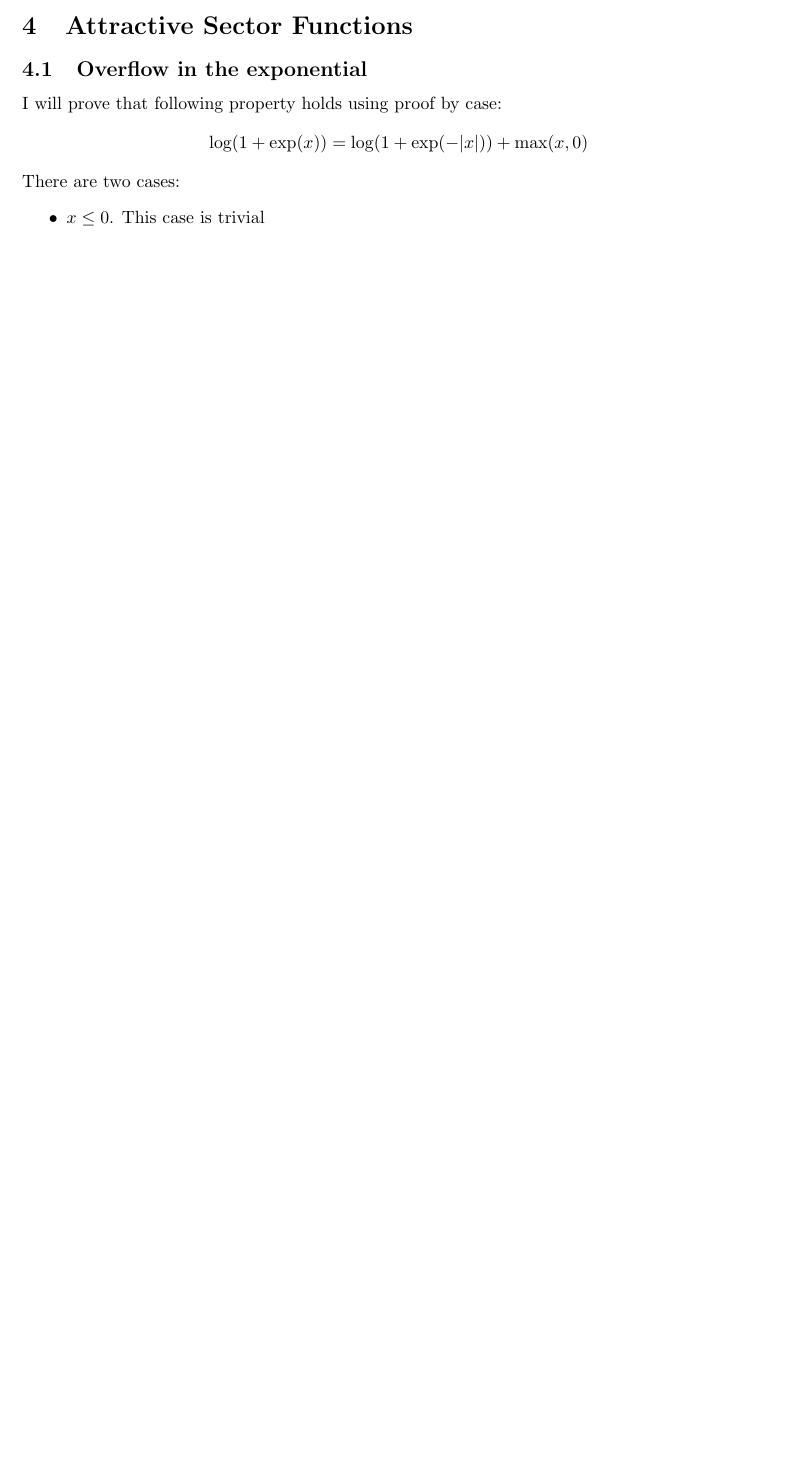
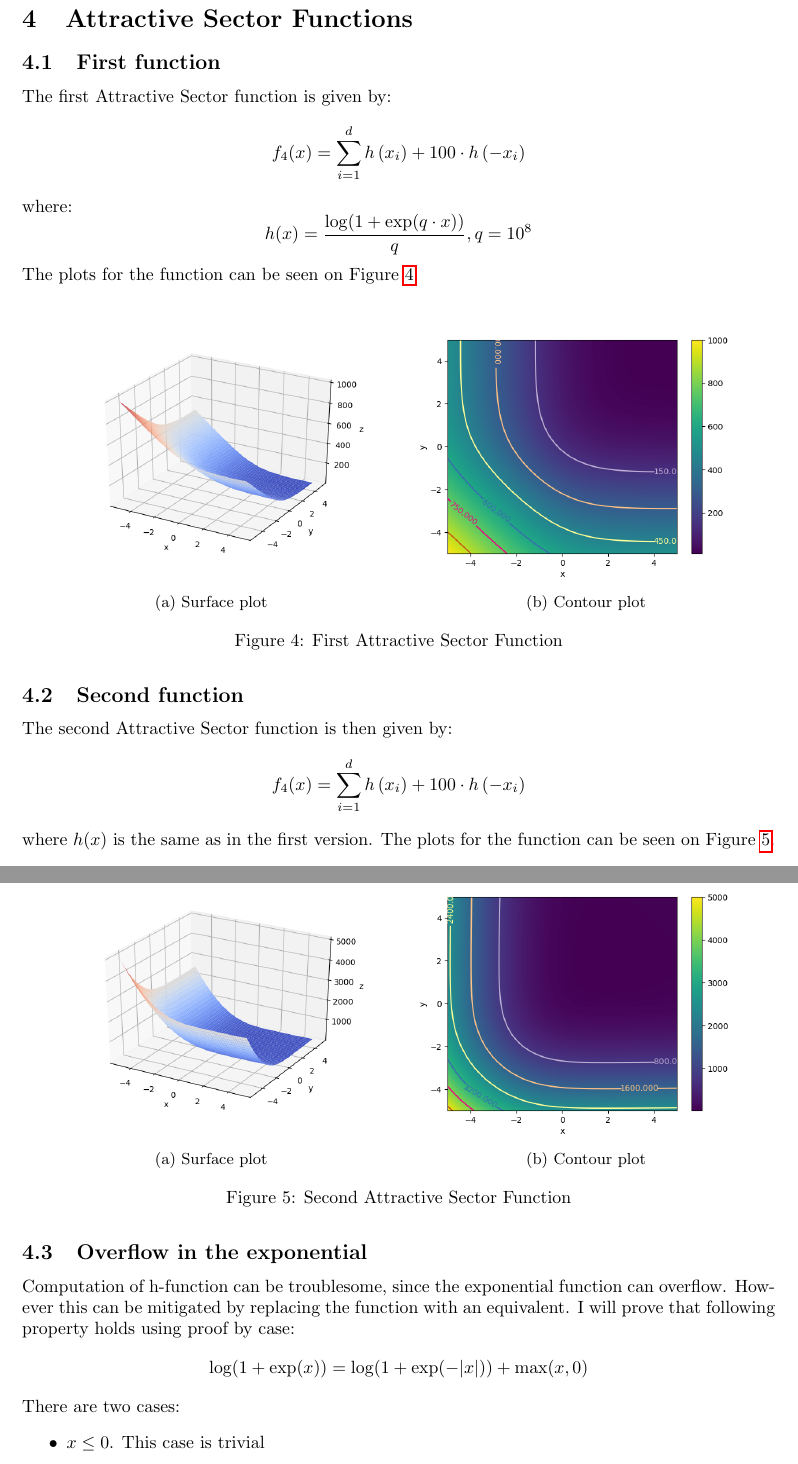
Before and after one commit to mortvest/NO20, a LaTeX document (handin1/report.tex): part of page 3 of 4 before the commit and two parts of pages 4 and 5 of 5 after it, the two joined at a grey line, cut so that both start at the same text, the shorter picture padded with empty space. Compiled offline with pdfLaTeX.

Commit message:
f3-f5 added

```diff
--- a/handin1/report.tex
+++ b/handin1/report.tex
@@ -226,8 +246,60 @@ $H(1,1)$ is positive definite, and $(1,1)^T$ is the only local minimizer of the
+  \label{plt3}
+\end{figure}
 
 \section{Attractive Sector Functions}
 \label{sec:attractive}
+\subsection{First function}
+The first Attractive Sector function is given by:
+\[
+f_{4}(x)=\sum_{i=1}^{d} h\left(x_{i}\right)+100 \cdot h\left(-x_{i}\right)
+\]
+where:
+\[
+h(x)=\frac{\log (1+\exp (q \cdot x))}{q}, q=10^{8}
+\]
+The plots for the function can be seen on Figure \ref{plt4}.
+\begin{figure}[H]
+  \centering
+  \begin{subfigure}[b]{0.49\textwidth}
+    \centering
+    \includegraphics[width=\textwidth]{imgs/plt41}
+    \caption{Surface plot}
+  \end{subfigure}
+  \begin{subfigure}[b]{0.49\textwidth}
+    \centering
+    \includegraphics[width=\textwidth]{imgs/plt42}
+    \caption{Contour plot}
+  \end{subfigure}
+  \caption{First Attractive Sector Function}
+  \label{plt4}
+\end{figure}
+
+\subsection{Second function}
+The second Attractive Sector function is then given by:
+\[
+f_{4}(x)=\sum_{i=1}^{d} h\left(x_{i}\right)+100 \cdot h\left(-x_{i}\right)
+\]
+where $h(x)$ is the same as in the first version.
+The plots for the function can be seen on Figure \ref{plt5}.
+\begin{figure}[H]
+  \centering
+  \begin{subfigure}[b]{0.49\textwidth}
+    \centering
+    \includegraphics[width=\textwidth]{imgs/plt51}
+    \caption{Surface plot}
+  \end{subfigure}
+  \begin{subfigure}[b]{0.49\textwidth}
+    \centering
+    \includegraphics[width=\textwidth]{imgs/plt52}
+    \caption{Contour plot}
+  \end{subfigure}
+  \caption{Second Attractive Sector Function}
+  \label{plt5}
+\end{figure}
 
 \subsection{Overflow in the exponential}
+Computation of h-function can be troublesome, since the exponential function can
+overflow. However this can be mitigated by replacing the function with an equivalent.
 I will prove that following property holds using proof by case:
 \[
 \log (1+\exp (x))=\log (1+\exp (-|x|))+\max (x, 0)
```
Also changed, not shown: handin1/code/functions.py (+26 -16 lines), handin1/imgs/plt12.png, handin1/imgs/plt22.png, handin1/imgs/plt31.png (added), handin1/imgs/plt32.png (added), handin1/imgs/plt41.png (added), handin1/imgs/plt42.png (added), handin1/imgs/plt51.png (added), handin1/imgs/plt52.png (added), handin1/report.tex (20 more changed lines).
